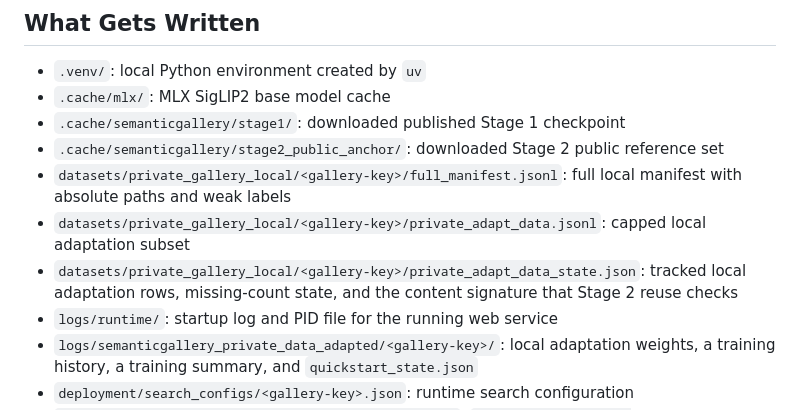
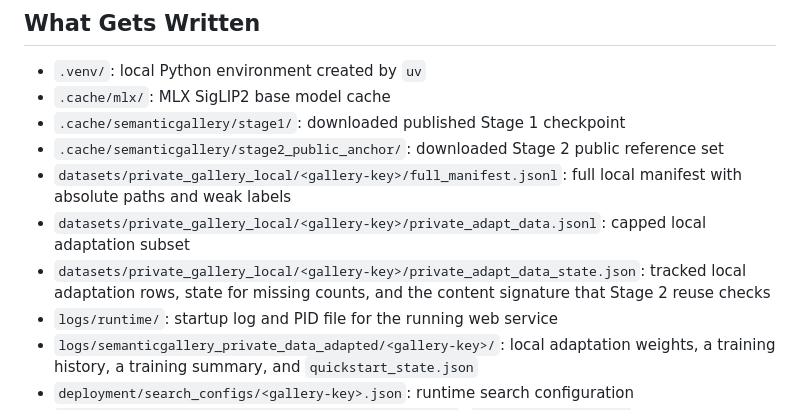
Before and after one commit to yongyaoduan/SemanticGallery, a Markdown page: README.md, the part around the change. Rendered like a GitHub page.

Commit message:
Fix remaining doc check issues

```diff
--- a/README.md
+++ b/README.md
@@ -65,7 +65,7 @@ FORCE=1 GALLERY_DIR=/absolute/path/to/gallery ./scripts/quickstart.sh
 - `.cache/semanticgallery/stage2_public_anchor/`: downloaded Stage 2 public reference set
 - `datasets/private_gallery_local/<gallery-key>/full_manifest.jsonl`: full local manifest with absolute paths and weak labels
 - `datasets/private_gallery_local/<gallery-key>/private_adapt_data.jsonl`: capped local adaptation subset
-- `datasets/private_gallery_local/<gallery-key>/private_adapt_data_state.json`: tracked local adaptation rows, missing-count state, and the content signature that Stage 2 reuse checks
+- `datasets/private_gallery_local/<gallery-key>/private_adapt_data_state.json`: tracked local adaptation rows, state for missing counts, and the content signature that Stage 2 reuse checks
 - `logs/runtime/`: startup log and PID file for the running web service
 - `logs/semanticgallery_private_data_adapted/<gallery-key>/`: local adaptation weights, a training history, a training summary, and `quickstart_state.json`
 - `deployment/search_configs/<gallery-key>.json`: runtime search configuration
```
Also changed, not shown: docs/privacy.md (+1 -1 lines).
